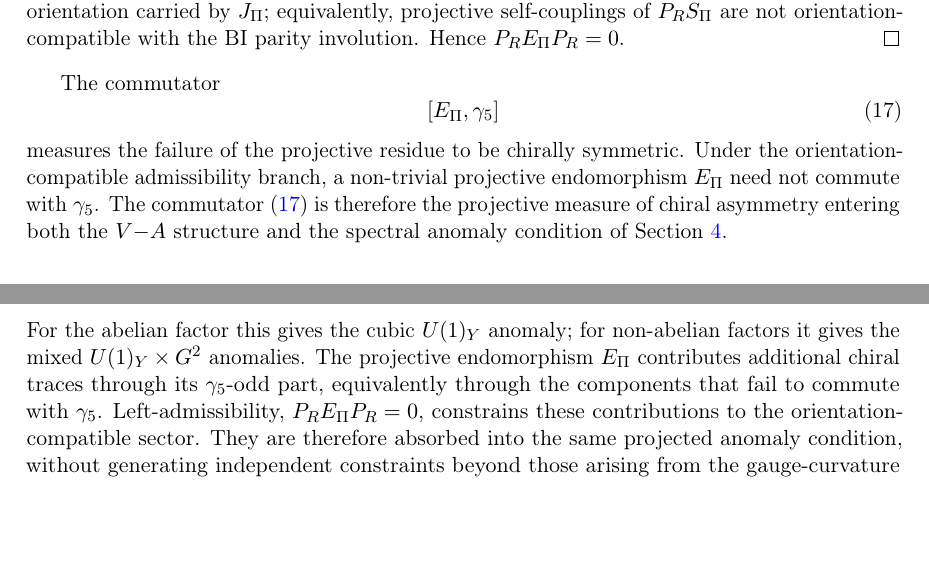
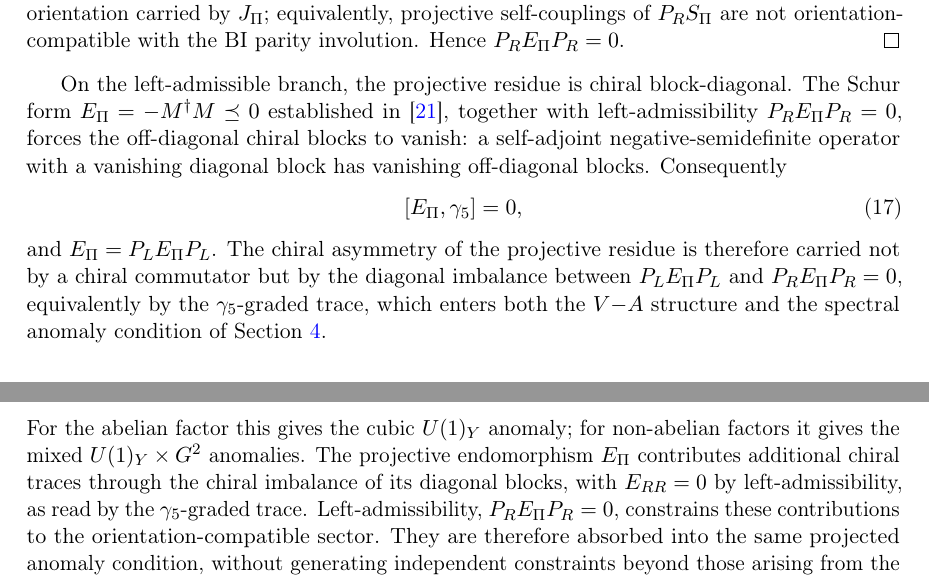
Before and after one commit to Cosmochrony/q14, a LaTeX paper (tex/q14.tex): two parts of pages 9 and 11 of 22, joined at a grey line, cut so that both start at the same text, the shorter picture padded with empty space. Compiled offline with pdfLaTeX.

Commit message:
Coherence fix: left-admissible E_Pi is chiral block-diagonal ([E_Pi,gamma_5]=0)
Align the chiral-asymmetry description with the deposited PRS Schur form
E_Pi = -M^dagger M <= 0: with left-admissibility P_R E_Pi P_R = 0, the
off-diagonal chiral blocks vanish, so [E_Pi,gamma_5]=0 and the asymmetry is
the diagonal imbalance (gamma_5-graded trace), not a chiral commutator.
Cite Beau2026prs. No theorem, label, or physical result changes; V-A and
Theorem B (anomaly/hypercharge rigidity) rest on diagonal data and are
unaffected.

```diff
--- a/tex/q14.tex
+++ b/tex/q14.tex
@@ -701,17 +701,22 @@ from Projective Dirac Admissibility}
       Hence $P_R E_\Pi P_R = 0$.
     \end{proof}
 
-    The commutator
+    On the left-admissible branch, the projective residue is chiral block-diagonal.
+    The Schur form $E_\Pi = -M^\dagger M \preceq 0$ established in~\cite{Beau2026prs},
+    together with left-admissibility $P_R E_\Pi P_R = 0$, forces the off-diagonal
+    chiral blocks to vanish: a self-adjoint negative-semidefinite operator with a
+    vanishing diagonal block has vanishing off-diagonal blocks.
+    Consequently
     \begin{equation}
       \label{eq:epi-gamma5-commutator}
-      [E_\Pi, \gamma_5]
-    \end{equation}
-    measures the failure of the projective residue to be chirally symmetric.
-    Under the orientation-compatible admissibility branch, a non-trivial projective
-    endomorphism $E_\Pi$ need not commute with $\gamma_5$.
-    The commutator~\eqref{eq:epi-gamma5-commutator} is therefore the projective measure
-    of chiral asymmetry entering both the $V{-}A$ structure and the spectral anomaly
-    condition of Section~\ref{sec:anomaly}.
+      [E_\Pi, \gamma_5] = 0 ,
+    \end{equation}
+    and $E_\Pi = P_L E_\Pi P_L$.
+    The chiral asymmetry of the projective residue is therefore carried not by a chiral
+    commutator but by the diagonal imbalance between $P_L E_\Pi P_L$ and
+    $P_R E_\Pi P_R = 0$, equivalently by the $\gamma_5$-graded trace, which enters both
+    the $V{-}A$ structure and the spectral anomaly condition of
+    Section~\ref{sec:anomaly}.
 
   \section{Spectral Anomaly Cancellation and Hypercharge Rigidity}
   \label{sec:anomaly}
@@ -848,8 +853,8 @@ from Projective Dirac Admissibility}
     For the abelian factor this gives the cubic $U(1)_Y$ anomaly; for non-abelian
     factors it gives the mixed $U(1)_Y \times G^2$ anomalies.
     The projective endomorphism $E_\Pi$ contributes additional chiral traces through
-    its $\gamma_5$-odd part, equivalently through the components that fail to commute
-    with $\gamma_5$.
+    the chiral imbalance of its diagonal blocks, with $E_{RR} = 0$ by left-admissibility,
+    as read by the $\gamma_5$-graded trace.
     Left-admissibility, $P_R E_\Pi P_R = 0$, constrains these contributions to the
     orientation-compatible sector.
     They are therefore absorbed into the same projected anomaly condition, without
```
Also changed, not shown: tex/cosmochrony-bibliography.bib (+9 -0 lines), 1 other file.
